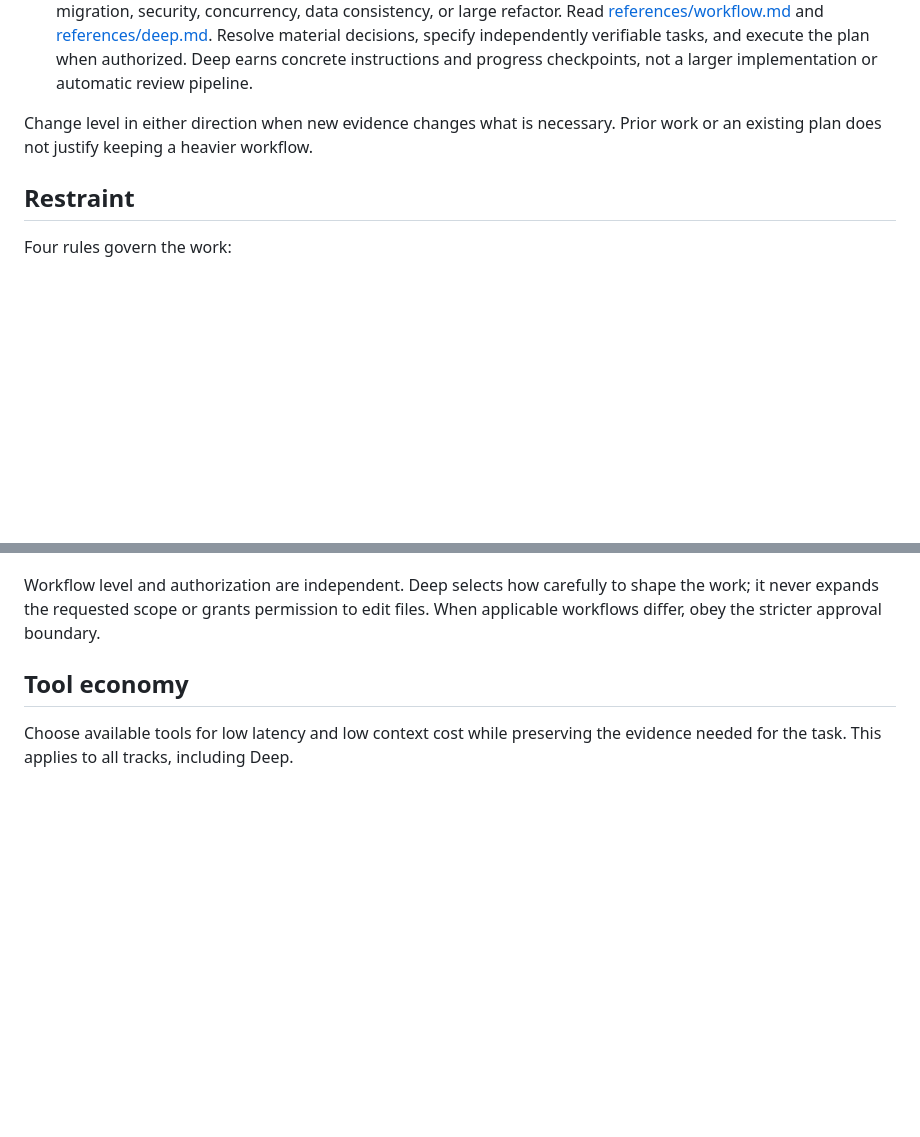
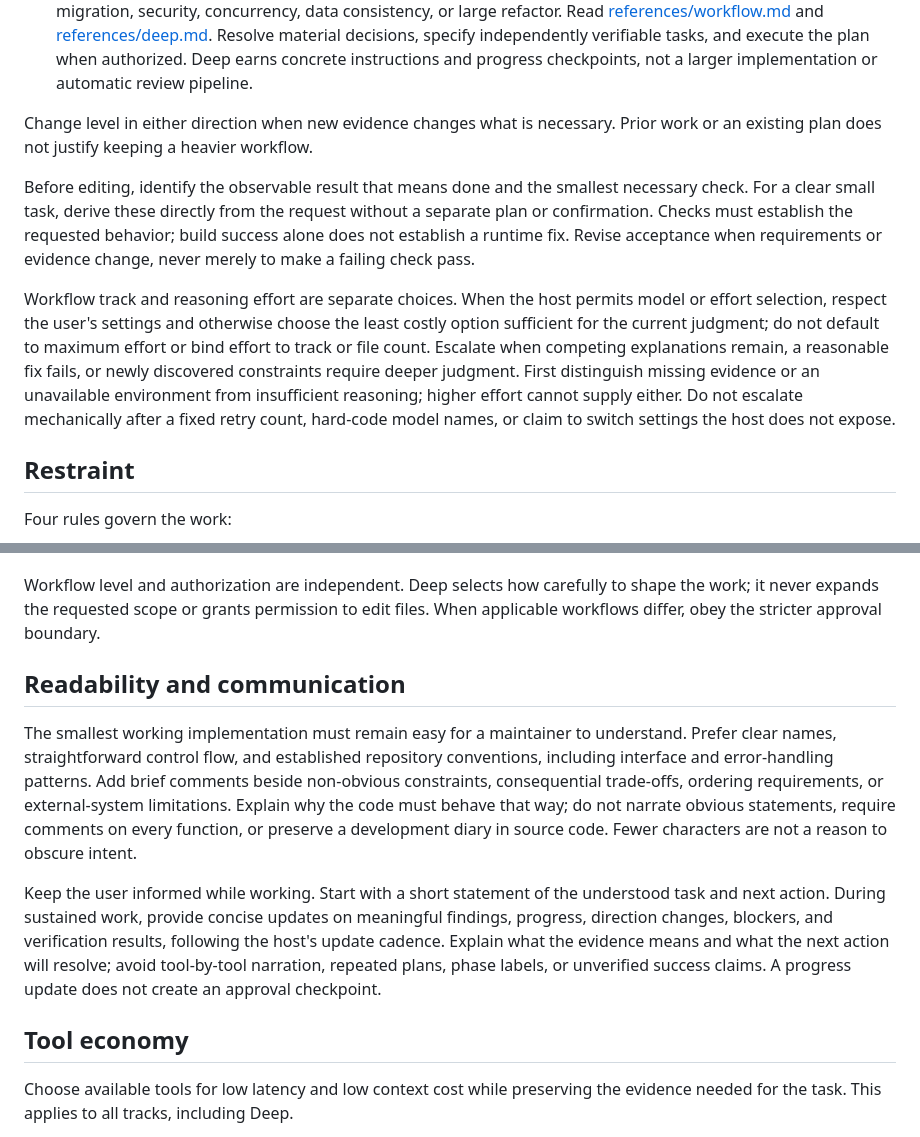
Before and after one commit to nerdneilsfield/skills, a Markdown page: coding/counterweight/SKILL.md, 2 parts joined by grey strips. Rendered like a GitHub page; blank space fills up the shorter version.

Commit message:
fix(counterweight): clarify execution quality and progress communication

```diff
--- a/coding/counterweight/SKILL.md
+++ b/coding/counterweight/SKILL.md
@@ -16,6 +16,10 @@ Track the current phase: `SHAPE`, `EXECUTE`, `FEEDBACK`, or `DONE`; Deep also re
 - **Deep** — `SHAPE (decisions + executable plan) → EXECUTE (task → run/check → commit) → FEEDBACK (working feature) → DONE`. Use when a system decision or high-risk boundary remains, such as a public interface, migration, security, concurrency, data consistency, or large refactor. Read [references/workflow.md](references/workflow.md) and [references/deep.md](references/deep.md). Resolve material decisions, specify independently verifiable tasks, and execute the plan when authorized. Deep earns concrete instructions and progress checkpoints, not a larger implementation or automatic review pipeline.
 
 Change level in either direction when new evidence changes what is necessary. Prior work or an existing plan does not justify keeping a heavier workflow.
+
+Before editing, identify the observable result that means done and the smallest necessary check. For a clear small task, derive these directly from the request without a separate plan or confirmation. Checks must establish the requested behavior; build success alone does not establish a runtime fix. Revise acceptance when requirements or evidence change, never merely to make a failing check pass.
+
+Workflow track and reasoning effort are separate choices. When the host permits model or effort selection, respect the user's settings and otherwise choose the least costly option sufficient for the current judgment; do not default to maximum effort or bind effort to track or file count. Escalate when competing explanations remain, a reasonable fix fails, or newly discovered constraints require deeper judgment. First distinguish missing evidence or an unavailable environment from insufficient reasoning; higher effort cannot supply either. Do not escalate mechanically after a fixed retry count, hard-code model names, or claim to switch settings the host does not expose.
 
 ## Restraint
 
@@ -36,6 +40,12 @@ Use questions for decisions, not confidence. Discover facts from code, project f
 Verification defaults to a runnable-code check and simple functional confirmation of the requested behavior, combined in one check where possible. Deep strengthens planning and execution discipline, not test volume. Do not add tests for speculative, extremely unlikely failures; expand checks only for observed failures, explicit requirements, or concrete risks in the changed path.
 
 Workflow level and authorization are independent. Deep selects how carefully to shape the work; it never expands the requested scope or grants permission to edit files. When applicable workflows differ, obey the stricter approval boundary.
+
+## Readability and communication
+
+The smallest working implementation must remain easy for a maintainer to understand. Prefer clear names, straightforward control flow, and established repository conventions, including interface and error-handling patterns. Add brief comments beside non-obvious constraints, consequential trade-offs, ordering requirements, or external-system limitations. Explain why the code must behave that way; do not narrate obvious statements, require comments on every function, or preserve a development diary in source code. Fewer characters are not a reason to obscure intent.
+
+Keep the user informed while working. Start with a short statement of the understood task and next action. During sustained work, provide concise updates on meaningful findings, progress, direction changes, blockers, and verification results, following the host's update cadence. Explain what the evidence means and what the next action will resolve; avoid tool-by-tool narration, repeated plans, phase labels, or unverified success claims. A progress update does not create an approval checkpoint.
 
 ## Tool economy
 
```
Also changed, not shown: 1 other file.
